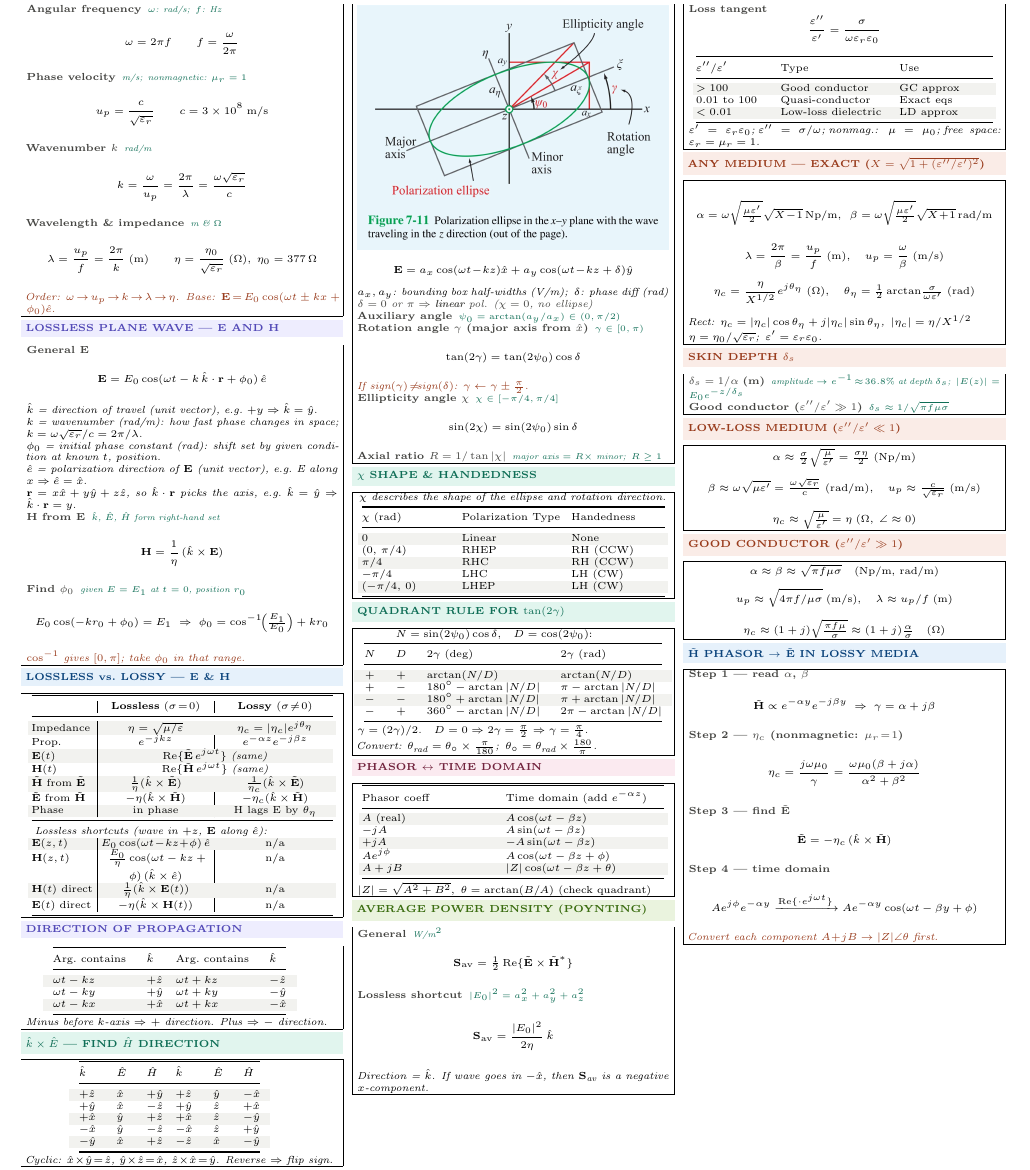
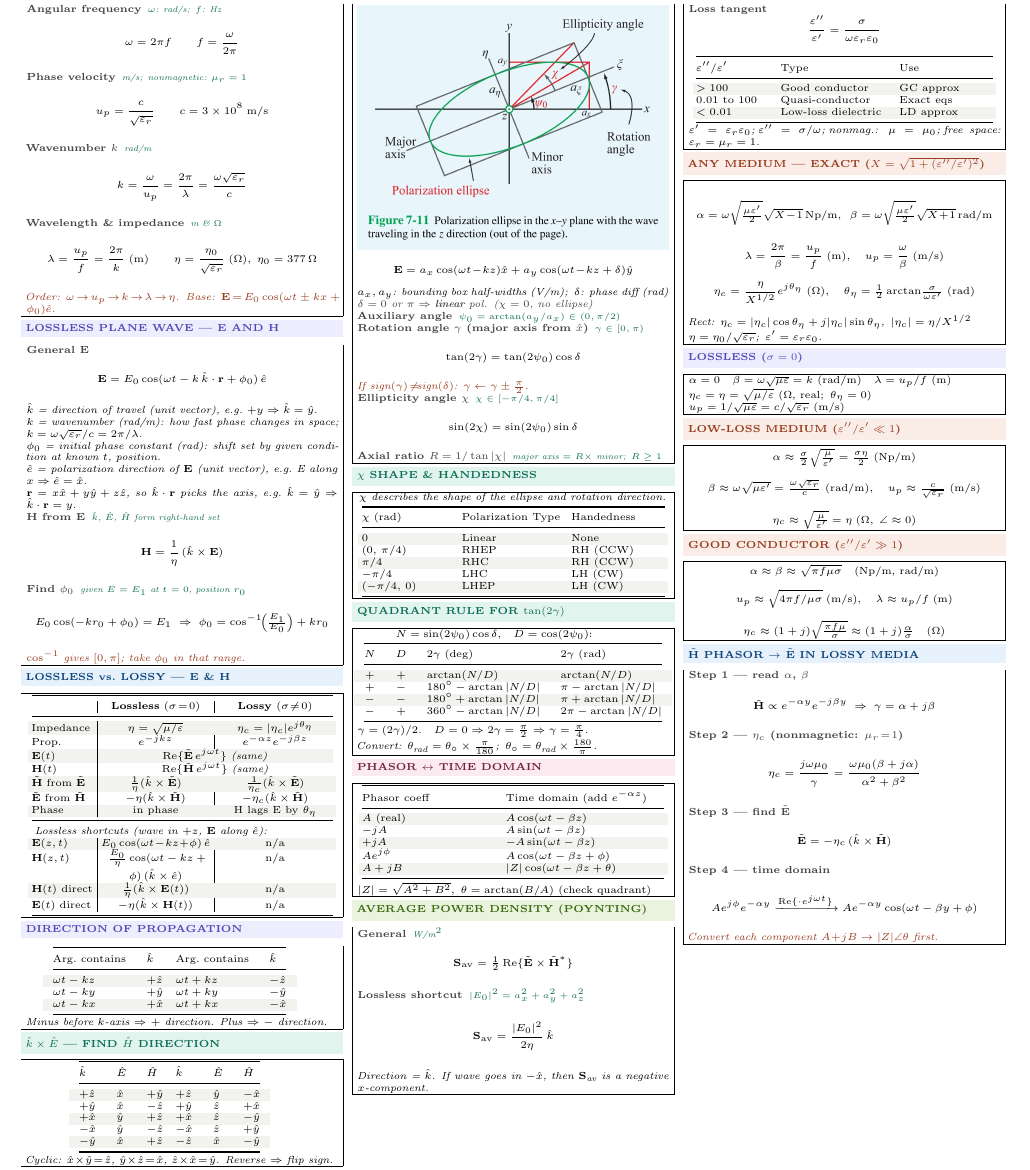
Before and after one commit to BaoPSU/ECE332-EMAG-II-Portland-State-University, a LaTeX document (Notes/Cheatsheets/src/ECE332_HW2_cheatsheet.tex): part of page 1 of 2, cut so that both start at the same text. Compiled offline with pdfLaTeX.

Commit message:
Revert HW2 to original (skin depth only on Exam1)

```diff
--- a/Notes/Cheatsheets/src/ECE332_HW2_cheatsheet.tex
+++ b/Notes/Cheatsheets/src/ECE332_HW2_cheatsheet.tex
@@ -265,10 +265,11 @@ $0.01$ to $100$ & Quasi-conductor & Exact eqs\\
 \end{ebox}
 
 \vspace{0.3pt}
-\shead{coralbg}{coral}{SKIN DEPTH $\delta_s$}
+\shead{purplebg}{purple}{LOSSLESS ($\sigma=0$)}
 \begin{ebox}
-\eq{$\delta_s=1/\alpha$ (m)}{amplitude $\to e^{-1}\!\approx\!36.8\%$ at depth $\delta_s$;\enspace$|E(z)|=E_0e^{-z/\delta_s}$}\\
-\eq{Good conductor ($\varepsilon''/\varepsilon'\gg1$)}{$\delta_s\approx1/\sqrt{\pi f\mu\sigma}$}
+$\alpha=0$\quad$\beta=\omega\sqrt{\mu\varepsilon}=k$ (rad/m)\quad$\lambda=u_p/f$ (m)\\
+$\eta_c=\eta=\sqrt{\mu/\varepsilon}$ ($\Omega$, real;\enspace$\theta_\eta=0$)\\
+$u_p=1/\sqrt{\mu\varepsilon}=c/\sqrt{\varepsilon_r}$ (m/s)
 \end{ebox}
 
 \vspace{0.3pt}
```
